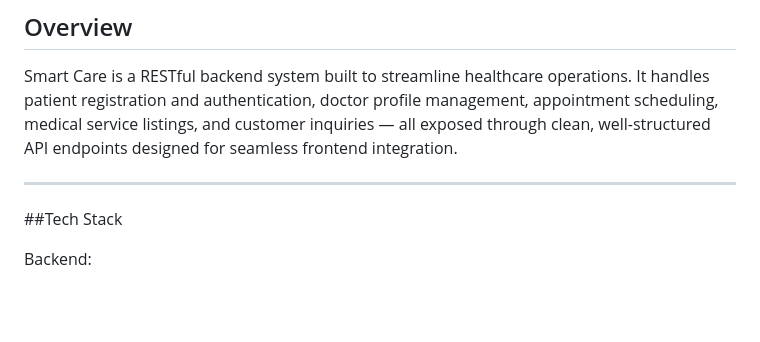
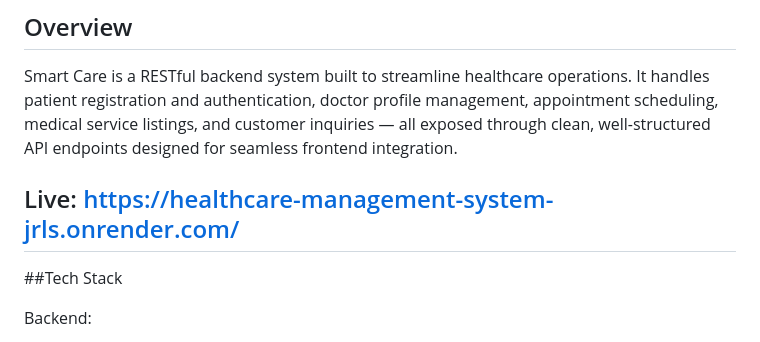
Before and after one commit to shazzad08/Healthcare-Management-System, a Markdown page: README.md, the part around the change. Drawn GitHub-style; blank space fills up the shorter version.

Commit message:
Add live link to Smart Care project README
Added live link to the README for easy access.

```diff
--- a/README.md
+++ b/README.md
@@ -10,6 +10,7 @@
 
 Smart Care is a RESTful backend system built to streamline healthcare operations. It handles patient registration and authentication, doctor profile management, appointment scheduling, medical service listings, and customer inquiries — all exposed through clean, well-structured API endpoints designed for seamless frontend integration.
 
+Live: https://healthcare-management-system-jrls.onrender.com/
 ---
 
 ##Tech Stack
```
